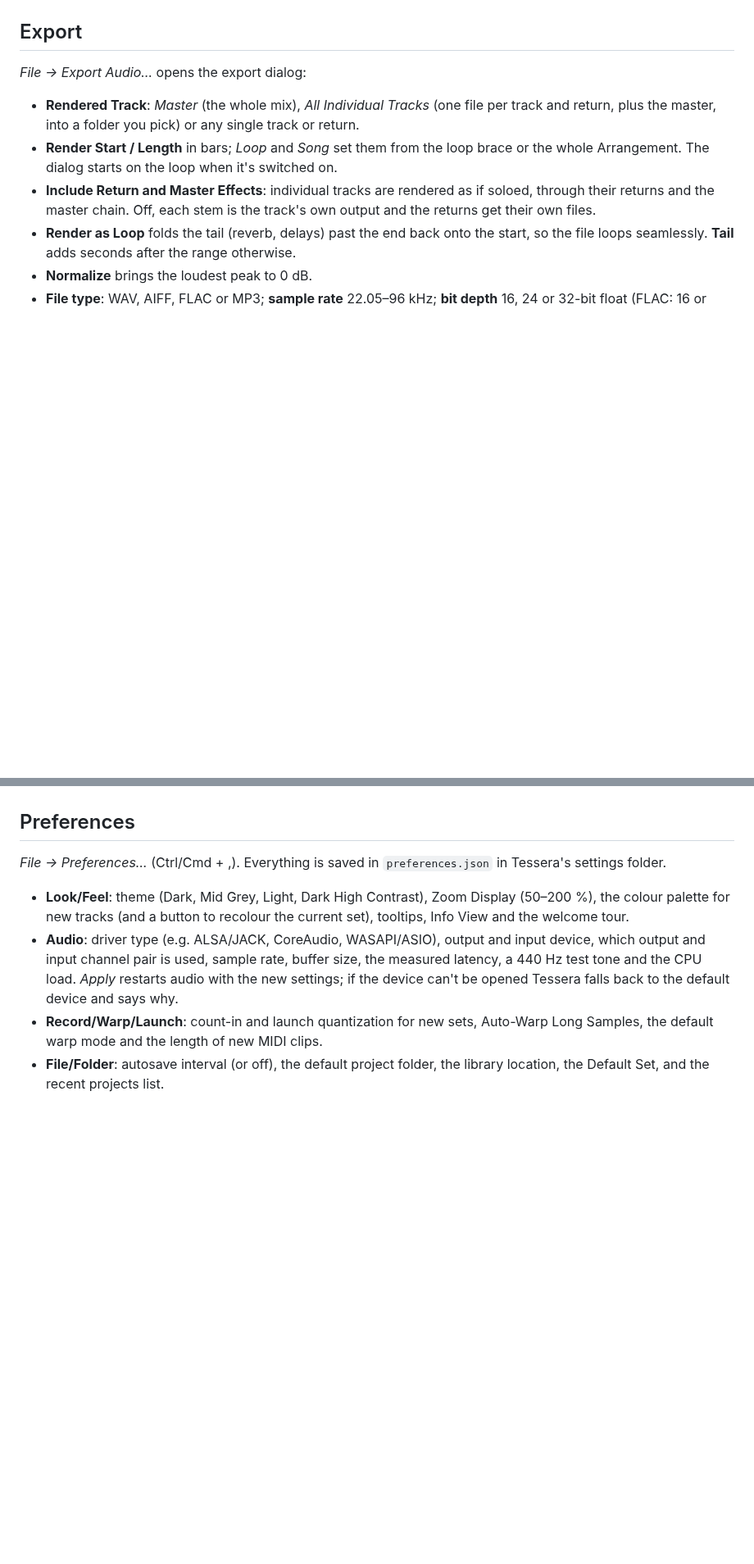
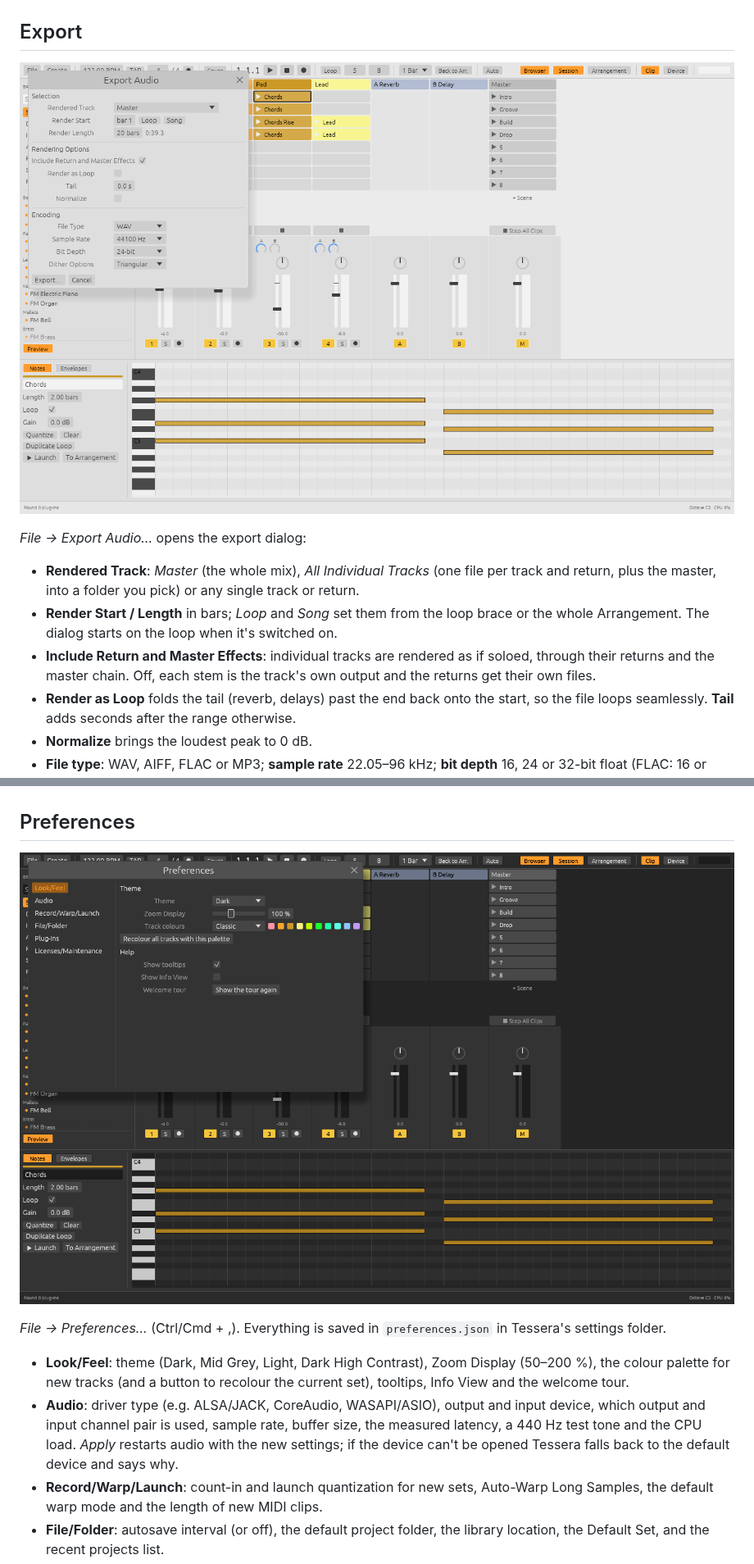
Before and after one commit to tcrigdon1/Tessera_DAW, a Markdown page: README.md, 2 parts joined by grey strips. Shown at 82% size. GitHub-like rendering; pictures changed too: docs/export-light-theme.png (added), docs/preferences.png (added); blank space fills up the shorter version.

```diff
--- a/README.md
+++ b/README.md
@@ -222,6 +222,8 @@ cargo test --workspace
 
 ## Export
 
+![Export Audio in the Light theme](docs/export-light-theme.png)
+
 *File → Export Audio…* opens the export dialog:
 
 - **Rendered Track**: *Master* (the whole mix), *All Individual Tracks*
@@ -256,6 +258,8 @@ there as one clip. *Save to Library* on a clip's right-click menu writes it
 into `Tessera Library/Clips`, which appears under *Places*.
 
 ## Preferences
+
+![Preferences](docs/preferences.png)
 
 *File → Preferences…* (Ctrl/Cmd + ,). Everything is saved in
 `preferences.json` in Tessera's settings folder.
```
Also changed, not shown: 1 other file.
